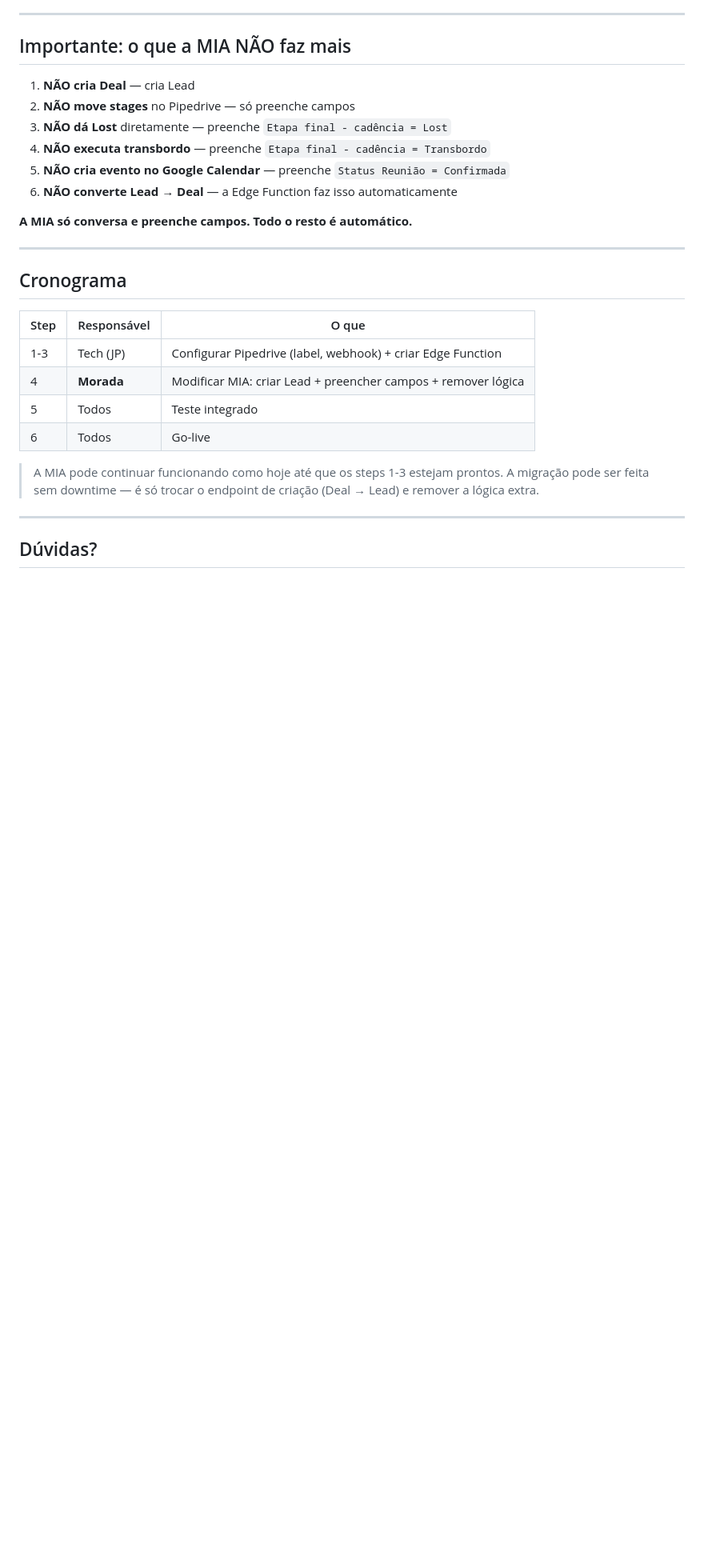
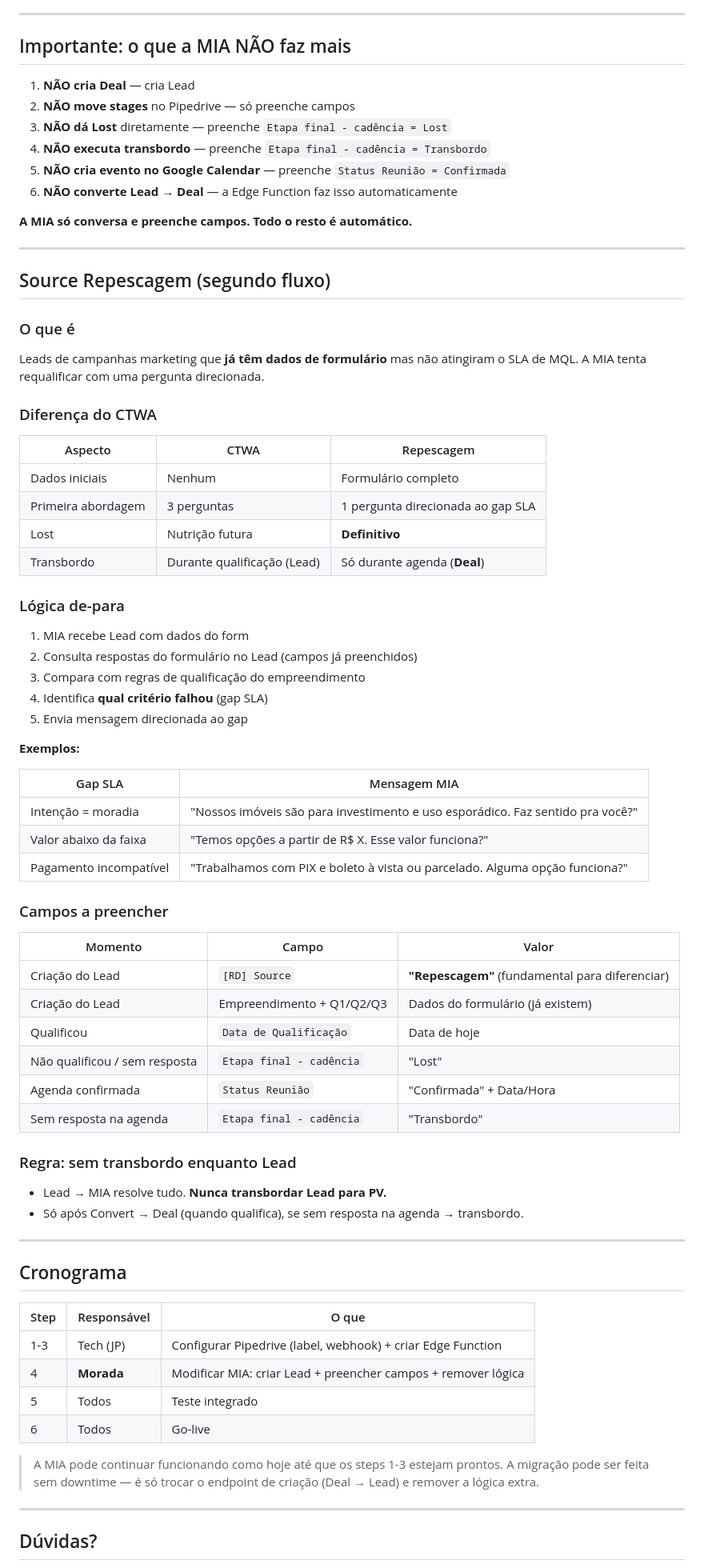
Before and after one commit to luizlopes-cloud/saleszone, a Markdown page: docs/ctwa-handoff-morada.md, the part around the change. Shown at 80% size. GitHub-like rendering; blank space fills up the shorter version.

Commit message:
docs: spec Source Repescagem + atualiza handoffs tech e Morada
Novo fluxo para leads marketing com dados de form que não atingiram
SLA MQL. MIA envia pergunta direcionada (de-para: gap → mensagem).
Convert Lead → Deal na qualificação. PV só atende Deals.
Mesma Edge Function do CTWA com lógica condicional por Source.

Co-Authored-By: Claude Opus 4.6 (1M context) <noreply@anthropic.com>

```diff
--- a/docs/ctwa-handoff-morada.md
+++ b/docs/ctwa-handoff-morada.md
@@ -168,6 +168,55 @@ A MIA **NÃO precisa mais** executar estas ações diretamente:
 
 ---
 
+## Source Repescagem (segundo fluxo)
+
+### O que é
+
+Leads de campanhas marketing que **já têm dados de formulário** mas não atingiram o SLA de MQL. A MIA tenta requalificar com uma pergunta direcionada.
+
+### Diferença do CTWA
+
+| Aspecto | CTWA | Repescagem |
+|---|---|---|
+| Dados iniciais | Nenhum | Formulário completo |
+| Primeira abordagem | 3 perguntas | 1 pergunta direcionada ao gap SLA |
+| Lost | Nutrição futura | **Definitivo** |
+| Transbordo | Durante qualificação (Lead) | Só durante agenda (**Deal**) |
+
+### Lógica de-para
+
+1. MIA recebe Lead com dados do form
+2. Consulta respostas do formulário no Lead (campos já preenchidos)
+3. Compara com regras de qualificação do empreendimento
+4. Identifica **qual critério falhou** (gap SLA)
+5. Envia mensagem direcionada ao gap
+
+**Exemplos:**
+
+| Gap SLA | Mensagem MIA |
+|---|---|
+| Intenção = moradia | "Nossos imóveis são para investimento e uso esporádico. Faz sentido pra você?" |
+| Valor abaixo da faixa | "Temos opções a partir de R$ X. Esse valor funciona?" |
+| Pagamento incompatível | "Trabalhamos com PIX e boleto à vista ou parcelado. Alguma opção funciona?" |
+
+### Campos a preencher
+
+| Momento | Campo | Valor |
+|---|---|---|
+| Criação do Lead | `[RD] Source` | **"Repescagem"** (fundamental para diferenciar) |
+| Criação do Lead | Empreendimento + Q1/Q2/Q3 | Dados do formulário (já existem) |
+| Qualificou | `Data de Qualificação` | Data de hoje |
+| Não qualificou / sem resposta | `Etapa final - cadência` | "Lost" |
+| Agenda confirmada | `Status Reunião` | "Confirmada" + Data/Hora |
+| Sem resposta na agenda | `Etapa final - cadência` | "Transbordo" |
+
+### Regra: sem transbordo enquanto Lead
+
+- Lead → MIA resolve tudo. **Nunca transbordar Lead para PV.**
+- Só após Convert → Deal (quando qualifica), se sem resposta na agenda → transbordo.
+
+---
+
 ## Cronograma
 
 | Step | Responsável | O que |
```
Also changed, not shown: docs/ctwa-handoff-tech-pipedrive.md (+35 -0 lines), 1 other file.
